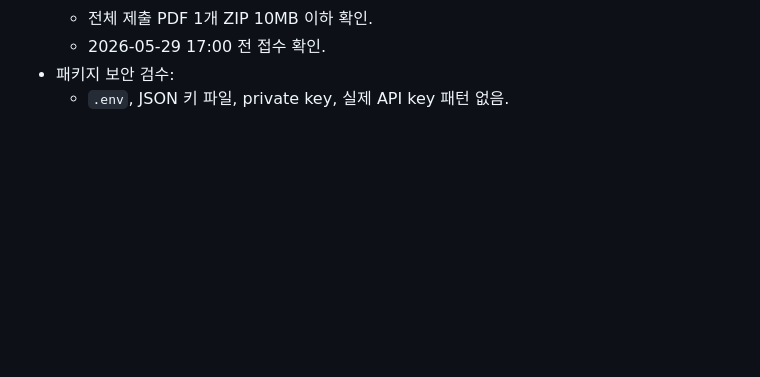
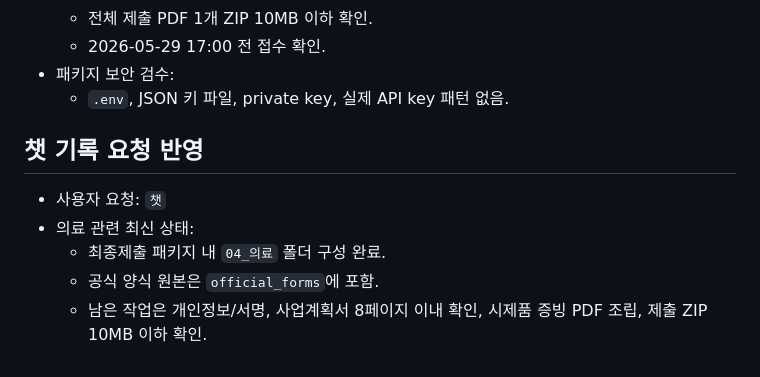
Before and after one commit to SCNULMH/healthcare, a Markdown page: docs/chat/chat_260529.md, the part around the change. GitHub-like rendering; blank space fills up the shorter version.

Commit message:
Log chat status request

```diff
--- a/docs/chat/chat_260529.md
+++ b/docs/chat/chat_260529.md
@@ -93,3 +93,11 @@
   - 2026-05-29 17:00 전 접수 확인.
 - 패키지 보안 검수:
   - `.env`, JSON 키 파일, private key, 실제 API key 패턴 없음.
+
+## 챗 기록 요청 반영
+
+- 사용자 요청: `챗`
+- 의료 관련 최신 상태:
+  - 최종제출 패키지 내 `04_의료` 폴더 구성 완료.
+  - 공식 양식 원본은 `official_forms`에 포함.
+  - 남은 작업은 개인정보/서명, 사업계획서 8페이지 이내 확인, 시제품 증빙 PDF 조립, 제출 ZIP 10MB 이하 확인.
```
